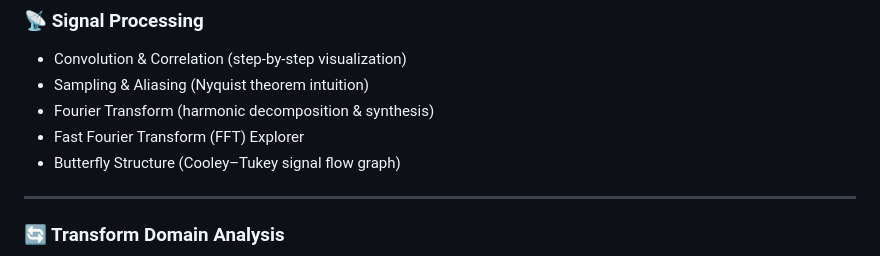
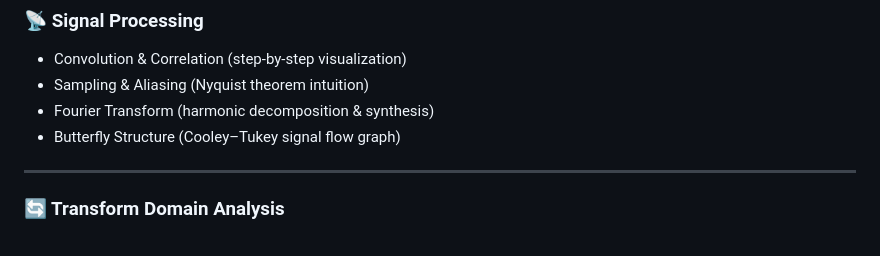
Before and after one commit to Anish-Rooj-cpu/Concept-Visualizer, a Markdown page: README.md, the part around the change. GitHub-like rendering.

Commit message:
Remove FFT Explorer from Signal Processing section

```diff
--- a/README.md
+++ b/README.md
@@ -27,7 +27,6 @@ This project transforms abstract mathematical ideas into **intuitive, interactiv
 - Convolution & Correlation (step-by-step visualization)
 - Sampling & Aliasing (Nyquist theorem intuition)
 - Fourier Transform (harmonic decomposition & synthesis)
-- Fast Fourier Transform (FFT) Explorer
 - Butterfly Structure (Cooley–Tukey signal flow graph)
 
 ---
```
